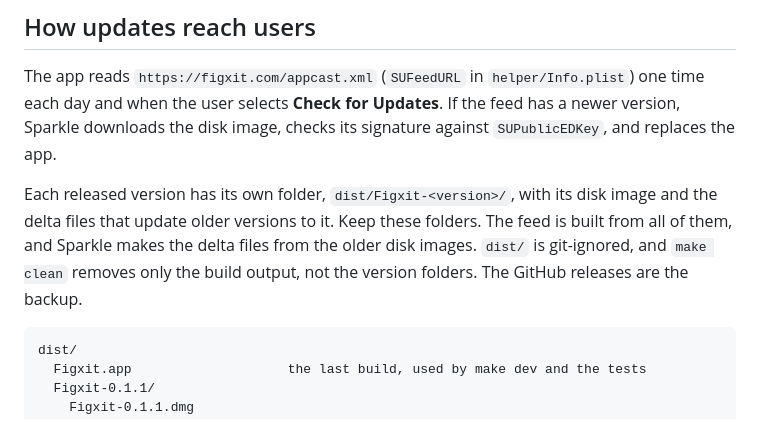
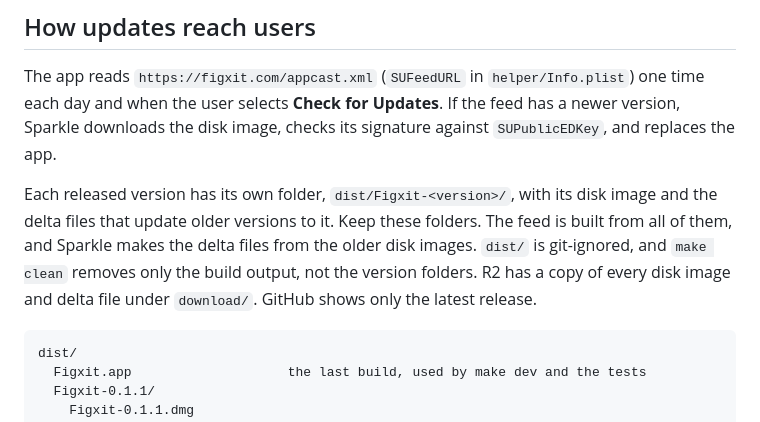
Before and after one commit to en3sis/figxit, a Markdown page: docs/RELEASING.md, the part around the change. GitHub-like rendering.

Commit message:
Release doc: R2 holds the old disk images

````diff
--- a/docs/RELEASING.md
+++ b/docs/RELEASING.md
@@ -106,7 +106,7 @@ R2 uploads use `aws s3` with the R2 endpoint. R2 accepts an API token as S3 keys
 
 The app reads `https://figxit.com/appcast.xml` (`SUFeedURL` in `helper/Info.plist`) one time each day and when the user selects **Check for Updates**. If the feed has a newer version, Sparkle downloads the disk image, checks its signature against `SUPublicEDKey`, and replaces the app.
 
-Each released version has its own folder, `dist/Figxit-<version>/`, with its disk image and the delta files that update older versions to it. Keep these folders. The feed is built from all of them, and Sparkle makes the delta files from the older disk images. `dist/` is git-ignored, and `make clean` removes only the build output, not the version folders. The GitHub releases are the backup.
+Each released version has its own folder, `dist/Figxit-<version>/`, with its disk image and the delta files that update older versions to it. Keep these folders. The feed is built from all of them, and Sparkle makes the delta files from the older disk images. `dist/` is git-ignored, and `make clean` removes only the build output, not the version folders. R2 has a copy of every disk image and delta file under `download/`. GitHub shows only the latest release.
 
 ```
 dist/
````
